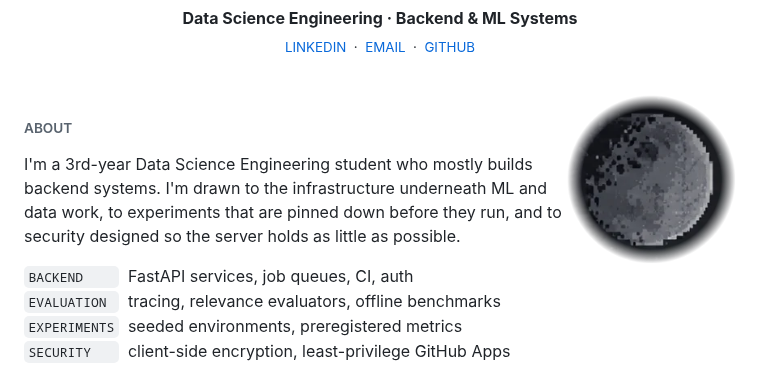
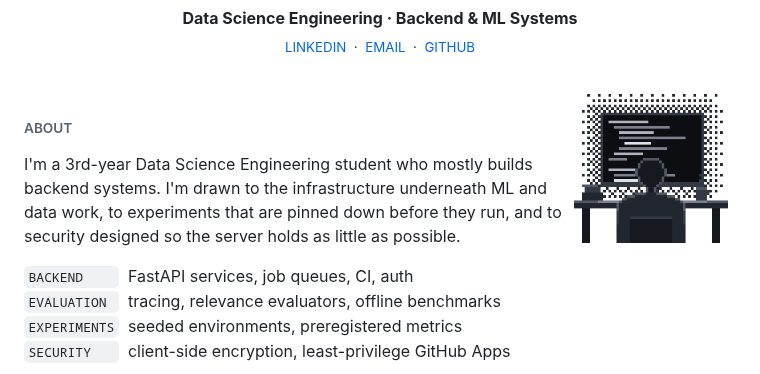
Before and after one commit to Jenoyrex/Jenoyrex, a Markdown page: README.md, the part around one of its changes. Drawn GitHub-style; pictures changed too: assets/coder.png (added), assets/moon.png (deleted).

```diff
--- a/README.md
+++ b/README.md
@@ -10,7 +10,7 @@
 
 <br />
 
-<img align="right" src="./assets/moon.png" width="170" alt="" />
+<img align="right" src="./assets/coder.png" width="170" alt="Pixel-art illustration of a coder at a desk at night, facing a monitor of code" />
 
 ###### ABOUT
 
```
Also changed, not shown: other parts of README.md (+19 -17 lines), 2 other files.
